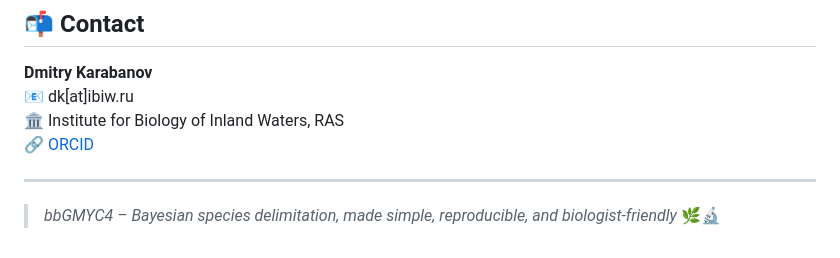
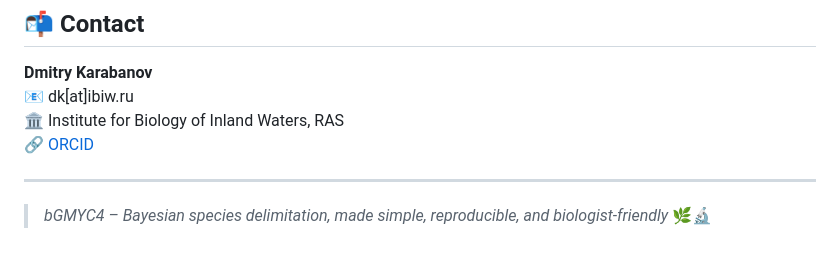
Before and after one commit to dkarabanow-creator/bGMYC4, a Markdown page: README.md, the part around the change. Drawn GitHub-style.

```diff
--- a/README.md
+++ b/README.md
@@ -255,4 +255,4 @@ See [LICENSE](LICENSE) for details.
 
 ---
 
-> *bbGMYC4 – Bayesian species delimitation, made simple, reproducible, and biologist‑friendly* 🌿🔬
+> *bGMYC4 – Bayesian species delimitation, made simple, reproducible, and biologist‑friendly* 🌿🔬
```
